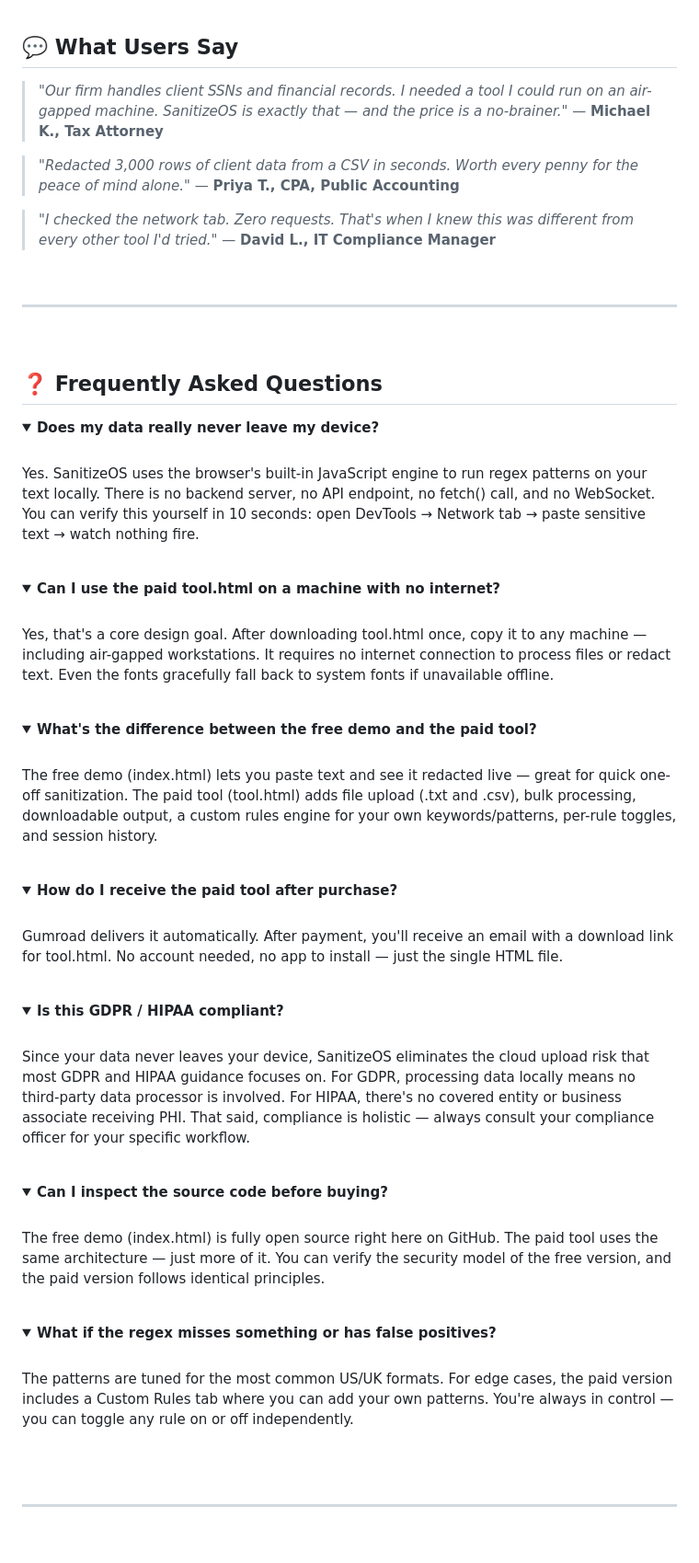
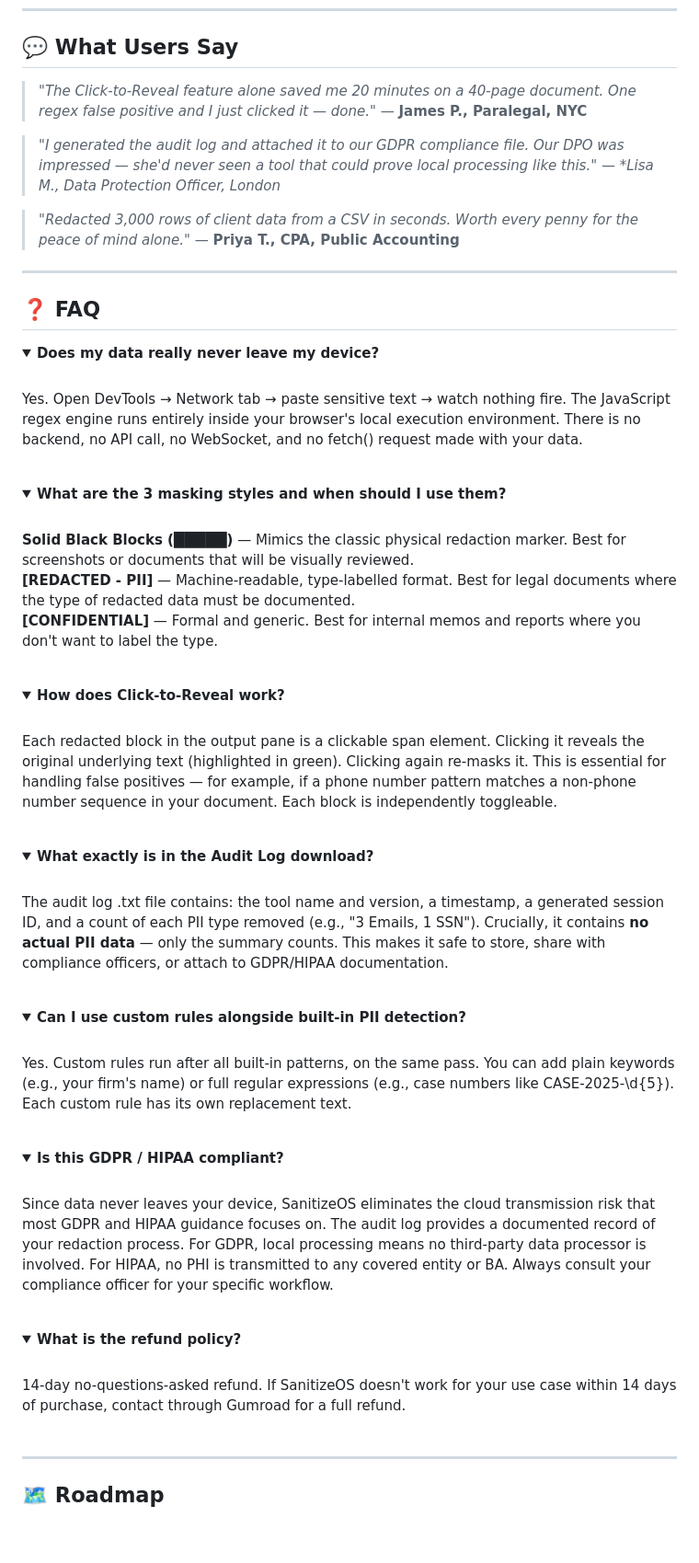
Before and after one commit to AvinashWalton/SanitizeOS, a Markdown page: README.md, the part around one of its changes. Shown at 92% size. Drawn GitHub-style; folded sections open; blank space fills up the shorter version.

Commit message:
Revise README for improved feature descriptions and testimonials
Updated README to enhance clarity and detail about features, user testimonials, and compliance.

```diff
--- a/README.md
+++ b/README.md
@@ -343,72 +390,68 @@ localStorage Written:                  ZERO
 
 ## 💬 What Users Say
 
-> *"Our firm handles client SSNs and financial records. I needed a tool I could run on an air-gapped machine. SanitizeOS is exactly that — and the price is a no-brainer."*
-> — **Michael K., Tax Attorney**
+> *"The Click-to-Reveal feature alone saved me 20 minutes on a 40-page document. One regex false positive and I just clicked it — done."*
+> — **James P., Paralegal, NYC**
+
+> *"I generated the audit log and attached it to our GDPR compliance file. Our DPO was impressed — she'd never seen a tool that could prove local processing like this."*
+> — **Lisa M., Data Protection Officer, London*
 
 > *"Redacted 3,000 rows of client data from a CSV in seconds. Worth every penny for the peace of mind alone."*
 > — **Priya T., CPA, Public Accounting**
 
-> *"I checked the network tab. Zero requests. That's when I knew this was different from every other tool I'd tried."*
-> — **David L., IT Compliance Manager**
-
-<br/>
-
 ---
 
-<br/>
-
-## ❓ Frequently Asked Questions
+## ❓ FAQ
 
 <details>
 <summary><strong>Does my data really never leave my device?</strong></summary>
 <br/>
-Yes. SanitizeOS uses the browser's built-in JavaScript engine to run regex patterns on your text locally. There is no backend server, no API endpoint, no fetch() call, and no WebSocket. You can verify this yourself in 10 seconds: open DevTools → Network tab → paste sensitive text → watch nothing fire.
+Yes. Open DevTools → Network tab → paste sensitive text → watch nothing fire. The JavaScript regex engine runs entirely inside your browser's local execution environment. There is no backend, no API call, no WebSocket, and no fetch() request made with your data.
 <br/><br/>
 </details>
 
 <details>
-<summary><strong>Can I use the paid tool.html on a machine with no internet?</strong></summary>
+<summary><strong>What are the 3 masking styles and when should I use them?</strong></summary>
 <br/>
-Yes, that's a core design goal. After downloading tool.html once, copy it to any machine — including air-gapped workstations. It requires no internet connection to process files or redact text. Even the fonts gracefully fall back to system fonts if unavailable offline.
+<strong>Solid Black Blocks (█████)</strong> — Mimics the classic physical redaction marker. Best for screenshots or documents that will be visually reviewed.<br/>
+<strong>[REDACTED - PII]</strong> — Machine-readable, type-labelled format. Best for legal documents where the type of redacted data must be documented.<br/>
+<strong>[CONFIDENTIAL]</strong> — Formal and generic. Best for internal memos and reports where you don't want to label the type.
 <br/><br/>
 </details>
 
 <details>
-<summary><strong>What's the difference between the free demo and the paid tool?</strong></summary>
+<summary><strong>How does Click-to-Reveal work?</strong></summary>
 <br/>
-The free demo (index.html) lets you paste text and see it redacted live — great for quick one-off sanitization. The paid tool (tool.html) adds file upload (.txt and .csv), bulk processing, downloadable output, a custom rules engine for your own keywords/patterns, per-rule toggles, and session history.
+Each redacted block in the output pane is a clickable span element. Clicking it reveals the original underlying text (highlighted in green). Clicking again re-masks it. This is essential for handling false positives — for example, if a phone number pattern matches a non-phone number sequence in your document. Each block is independently toggleable.
 <br/><br/>
 </details>
 
 <details>
-<summary><strong>How do I receive the paid tool after purchase?</strong></summary>
+<summary><strong>What exactly is in the Audit Log download?</strong></summary>
 <br/>
-Gumroad delivers it automatically. After payment, you'll receive an email with a download link for tool.html. No account needed, no app to install — just the single HTML file.
+The audit log .txt file contains: the tool name and version, a timestamp, a generated session ID, and a count of each PII type removed (e.g., "3 Emails, 1 SSN"). Crucially, it contains <strong>no actual PII data</strong> — only the summary counts. This makes it safe to store, share with compliance officers, or attach to GDPR/HIPAA documentation.
+<br/><br/>
+</details>
+
+<details>
+<summary><strong>Can I use custom rules alongside built-in PII detection?</strong></summary>
+<br/>
+Yes. Custom rules run after all built-in patterns, on the same pass. You can add plain keywords (e.g., your firm's name) or full regular expressions (e.g., case numbers like CASE-2025-\d{5}). Each custom rule has its own replacement text.
 <br/><br/>
 </details>
 
 <details>
 <summary><strong>Is this GDPR / HIPAA compliant?</strong></summary>
 <br/>
-Since your data never leaves your device, SanitizeOS eliminates the cloud upload risk that most GDPR and HIPAA guidance focuses on. For GDPR, processing data locally means no third-party data processor is involved. For HIPAA, there's no covered entity or business associate receiving PHI. That said, compliance is holistic — always consult your compliance officer for your specific workflow.
+Since data never leaves your device, SanitizeOS eliminates the cloud transmission risk that most GDPR and HIPAA guidance focuses on. The audit log provides a documented record of your redaction process. For GDPR, local processing means no third-party data processor is involved. For HIPAA, no PHI is transmitted to any covered entity or BA. Always consult your compliance officer for your specific workflow.
 <br/><br/>
 </details>
 
 <details>
-<summary><strong>Can I inspect the source code before buying?</strong></summary>
+<summary><strong>What is the refund policy?</strong></summary>
 <br/>
-The free demo (index.html) is fully open source right here on GitHub. The paid tool uses the same architecture — just more of it. You can verify the security model of the free version, and the paid version follows identical principles.
+14-day no-questions-asked refund. If SanitizeOS doesn't work for your use case within 14 days of purchase, contact through Gumroad for a full refund.
 <br/><br/>
 </details>
 
-<details>
-<summary><strong>What if the regex misses something or has false positives?</strong></summary>
-<br/>
-The patterns are tuned for the most common US/UK formats. For edge cases, the paid version includes a Custom Rules tab where you can add your own patterns. You're always in control — you can toggle any rule on or off independently.
-<br/><br/>
-</details>
-
-<br/>
-
 ---
```
Also changed, not shown: other parts of README.md (+206 -171 lines).
